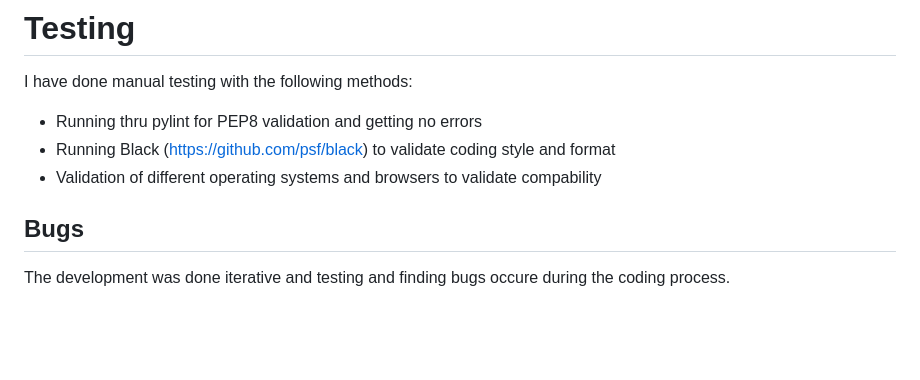
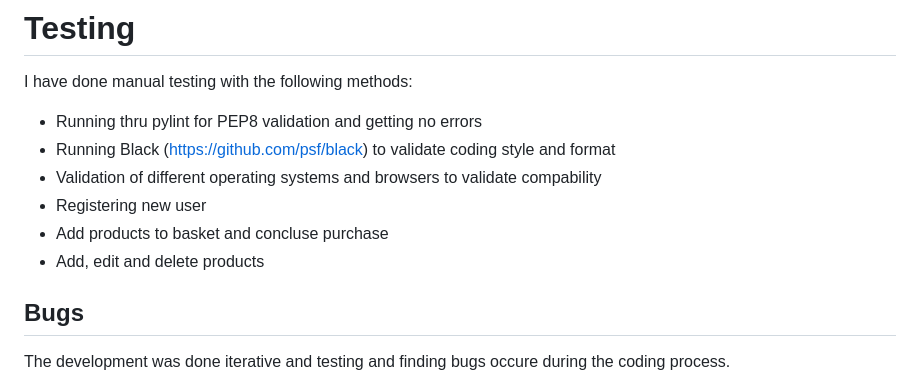
Before and after one commit to MFLind/Brickyard, a Markdown page: README.md, the part around the change. GitHub-like rendering; blank space fills up the shorter version.

```diff
--- a/README.md
+++ b/README.md
@@ -107,6 +107,9 @@ I have done manual testing with the following methods:
 - Running thru pylint for PEP8 validation and getting no errors
 - Running Black (https://github.com/psf/black) to validate coding style and format
 - Validation of different operating systems and browsers to validate compability
+- Registering new user
+- Add products to basket and concluse purchase
+- Add, edit and delete products
 
 
 ## Bugs
```
